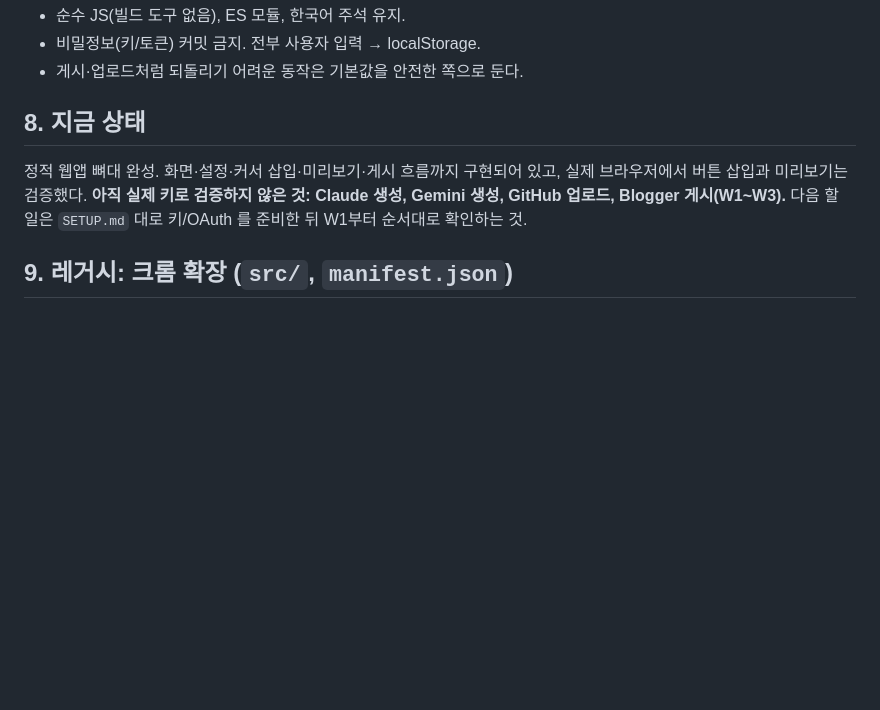
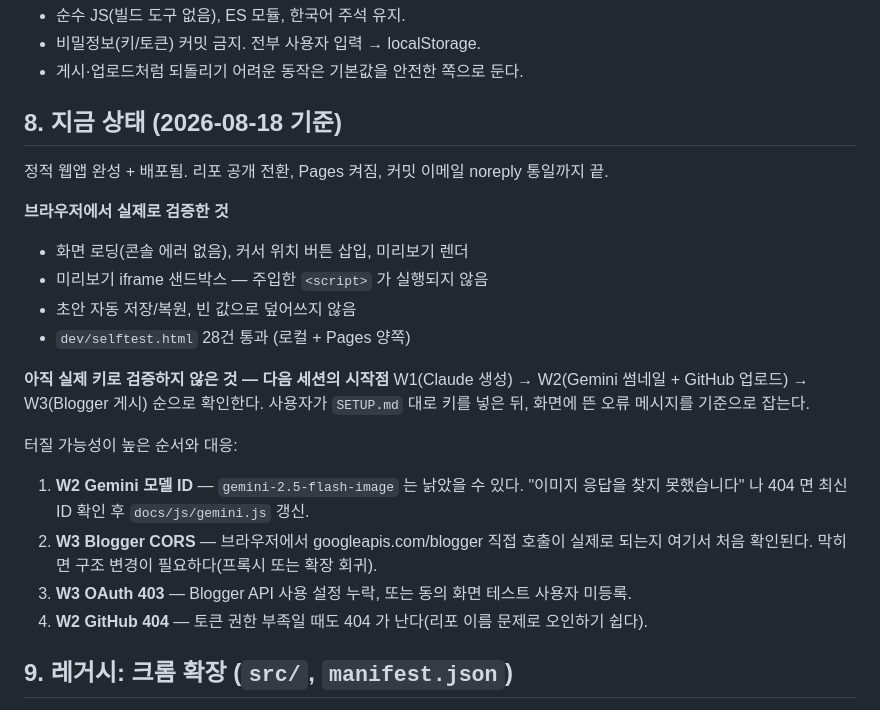
Before and after one commit to Doo-D00/google-ad-program, a Markdown page: CLAUDE.md, the part around the change. GitHub-like rendering; blank space fills up the shorter version.

Commit message:
CLAUDE.md: 다음 세션 시작점 정리
브라우저에서 실제 검증한 것과 아직 키가 없어 못 한 것(W1~W3)을 구분해 적었다.
터질 가능성이 높은 순서(Gemini 모델 ID -> Blogger CORS -> OAuth 403 -> GitHub 404)와
각 대응을 함께 남겨, 다음 세션이 오류 메시지만 보고 바로 이어갈 수 있게 했다.

Co-Authored-By: Claude Opus 5 (1M context) <noreply@anthropic.com>
Claude-Session: https://claude.ai/code/session_01RgsnTBFzWq9x1k4xcTofhb

```diff
--- a/CLAUDE.md
+++ b/CLAUDE.md
@@ -90,11 +90,26 @@ dev-serve.ps1         docs/ 를 localhost:8765 로 띄우는 개발용 서버
 - 비밀정보(키/토큰) 커밋 금지. 전부 사용자 입력 → localStorage.
 - 게시·업로드처럼 되돌리기 어려운 동작은 기본값을 안전한 쪽으로 둔다.
 
-## 8. 지금 상태
-정적 웹앱 뼈대 완성. 화면·설정·커서 삽입·미리보기·게시 흐름까지 구현되어 있고,
-실제 브라우저에서 버튼 삽입과 미리보기는 검증했다.
-**아직 실제 키로 검증하지 않은 것: Claude 생성, Gemini 생성, GitHub 업로드, Blogger 게시(W1~W3).**
-다음 할 일은 `SETUP.md` 대로 키/OAuth 를 준비한 뒤 W1부터 순서대로 확인하는 것.
+## 8. 지금 상태 (2026-08-18 기준)
+정적 웹앱 완성 + 배포됨. 리포 공개 전환, Pages 켜짐, 커밋 이메일 noreply 통일까지 끝.
+
+**브라우저에서 실제로 검증한 것**
+- 화면 로딩(콘솔 에러 없음), 커서 위치 버튼 삽입, 미리보기 렌더
+- 미리보기 iframe 샌드박스 — 주입한 `<script>` 가 실행되지 않음
+- 초안 자동 저장/복원, 빈 값으로 덮어쓰지 않음
+- `dev/selftest.html` 28건 통과 (로컬 + Pages 양쪽)
+
+**아직 실제 키로 검증하지 않은 것 — 다음 세션의 시작점**
+W1(Claude 생성) → W2(Gemini 썸네일 + GitHub 업로드) → W3(Blogger 게시) 순으로 확인한다.
+사용자가 `SETUP.md` 대로 키를 넣은 뒤, 화면에 뜬 오류 메시지를 기준으로 잡는다.
+
+터질 가능성이 높은 순서와 대응:
+1. **W2 Gemini 모델 ID** — `gemini-2.5-flash-image` 는 낡았을 수 있다.
+   "이미지 응답을 찾지 못했습니다" 나 404 면 최신 ID 확인 후 `docs/js/gemini.js` 갱신.
+2. **W3 Blogger CORS** — 브라우저에서 googleapis.com/blogger 직접 호출이 실제로 되는지
+   여기서 처음 확인된다. 막히면 구조 변경이 필요하다(프록시 또는 확장 회귀).
+3. **W3 OAuth 403** — Blogger API 사용 설정 누락, 또는 동의 화면 테스트 사용자 미등록.
+4. **W2 GitHub 404** — 토큰 권한 부족일 때도 404 가 난다(리포 이름 문제로 오인하기 쉽다).
 
 ## 9. 레거시: 크롬 확장 (`src/`, `manifest.json`)
 Blogger 편집기에 패널을 주입하던 v0.2~P2 버전. 웹앱으로 전환하면서 사용 중단했다.
```
